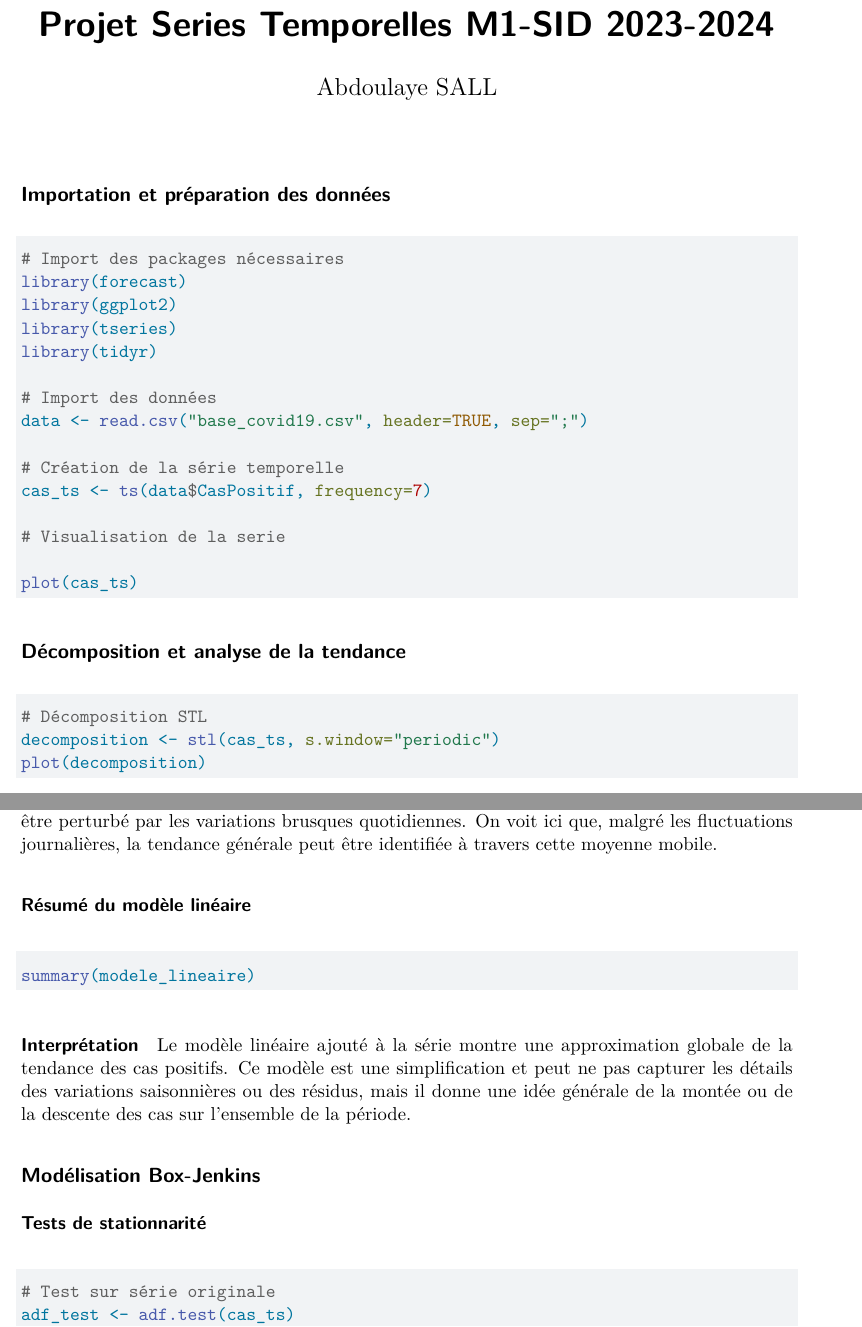
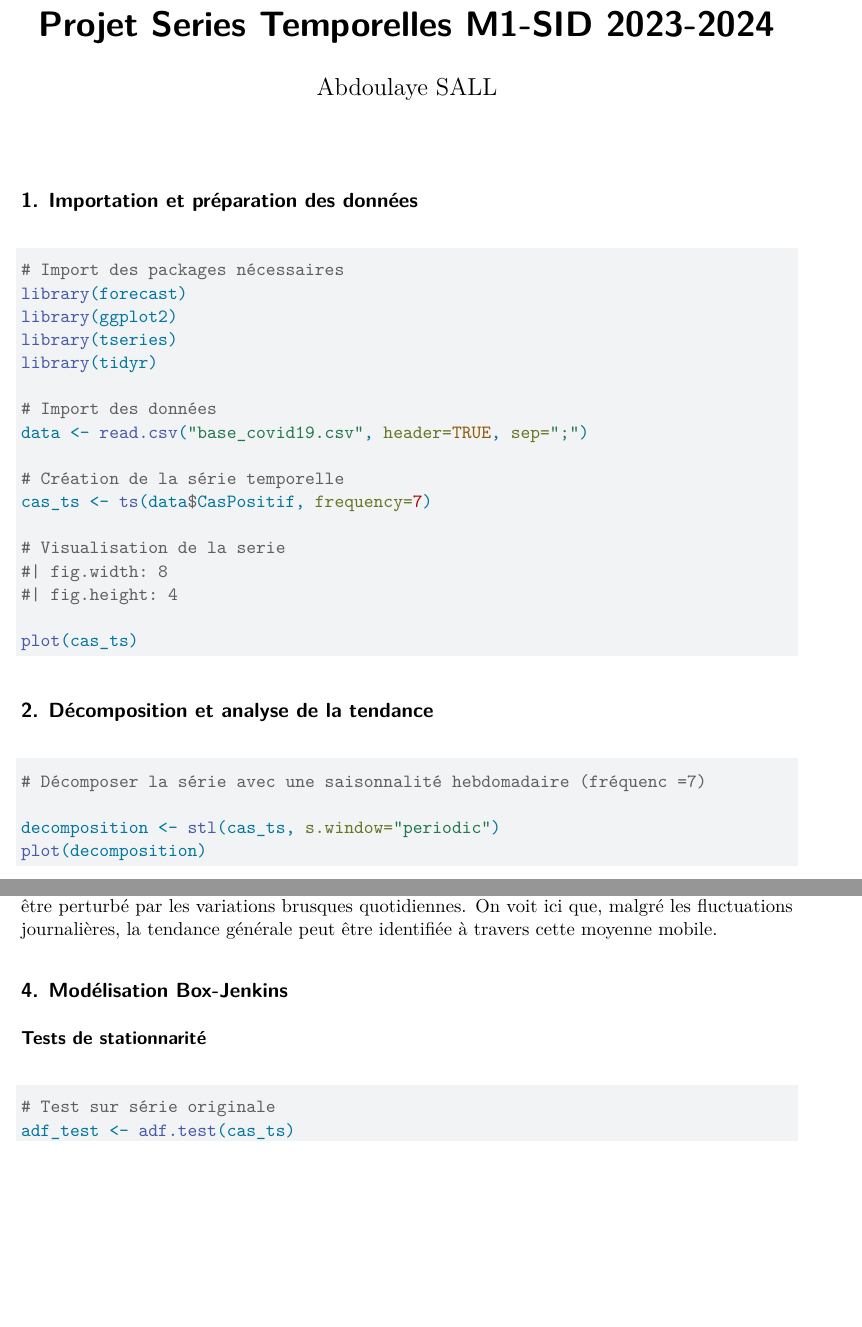
Before and after one commit to tokosel/Projet_Series_Temporelles, a Quarto document (TS.qmd): two parts of pages 1 and 2 of 5, joined at a grey line, cut so that both start at the same text, the shorter picture padded with empty space. Rendered offline with R 4.5, knitr and Pandoc in place of Quarto, then LaTeX, with nearby package versions; the code chunks are not run, so their results and figures are left out.

Commit message:
Première étape : Comparaison models

````diff
--- a/TS.qmd
+++ b/TS.qmd
@@ -5,7 +5,7 @@ format: pdf
 editor: visual
 ---
 
-## Importation et préparation des données
+## 1. Importation et préparation des données
 
 ```{r}
 #| warning: false
@@ -24,17 +24,20 @@ data <- read.csv("base_covid19.csv", header=TRUE, sep=";")
 cas_ts <- ts(data$CasPositif, frequency=7)
 
 # Visualisation de la serie
+#| fig.width: 8
+#| fig.height: 4
 
 plot(cas_ts)
 ```
 
-## Décomposition et analyse de la tendance
+## 2. Décomposition et analyse de la tendance
 
 ```{r}
 #| fig.width: 10
 #| fig.height: 6
 
-# Décomposition STL
+# Décomposer la série avec une saisonnalité hebdomadaire (fréquenc =7)
+
 decomposition <- stl(cas_ts, s.window="periodic")
 plot(decomposition)
 ```
@@ -75,17 +78,7 @@ legend("topleft", legend=c("Données brutes", "Moyenne mobile", "Tendance linéa
 
 La courbe de la moyenne mobile sur 7 jours lisse les fluctuations quotidiennes et montre une tendance plus claire. Elle permet d'observer l'évolution générale des cas positifs sans être perturbé par les variations brusques quotidiennes. On voit ici que, malgré les fluctuations journalières, la tendance générale peut être identifiée à travers cette moyenne mobile.
 
-### Résumé du modèle linéaire
-
-```{r}
-summary(modele_lineaire)
-```
-
-#### Interprétation
-
-Le modèle linéaire ajouté à la série montre une approximation globale de la tendance des cas positifs. Ce modèle est une simplification et peut ne pas capturer les détails des variations saisonnières ou des résidus, mais il donne une idée générale de la montée ou de la descente des cas sur l'ensemble de la période.
-
-## Modélisation Box-Jenkins
+## 4. Modélisation Box-Jenkins
 
 ### Tests de stationnarité
 
````
Also changed, not shown: TS.pdf, TS.qmd (23 more changed lines).
